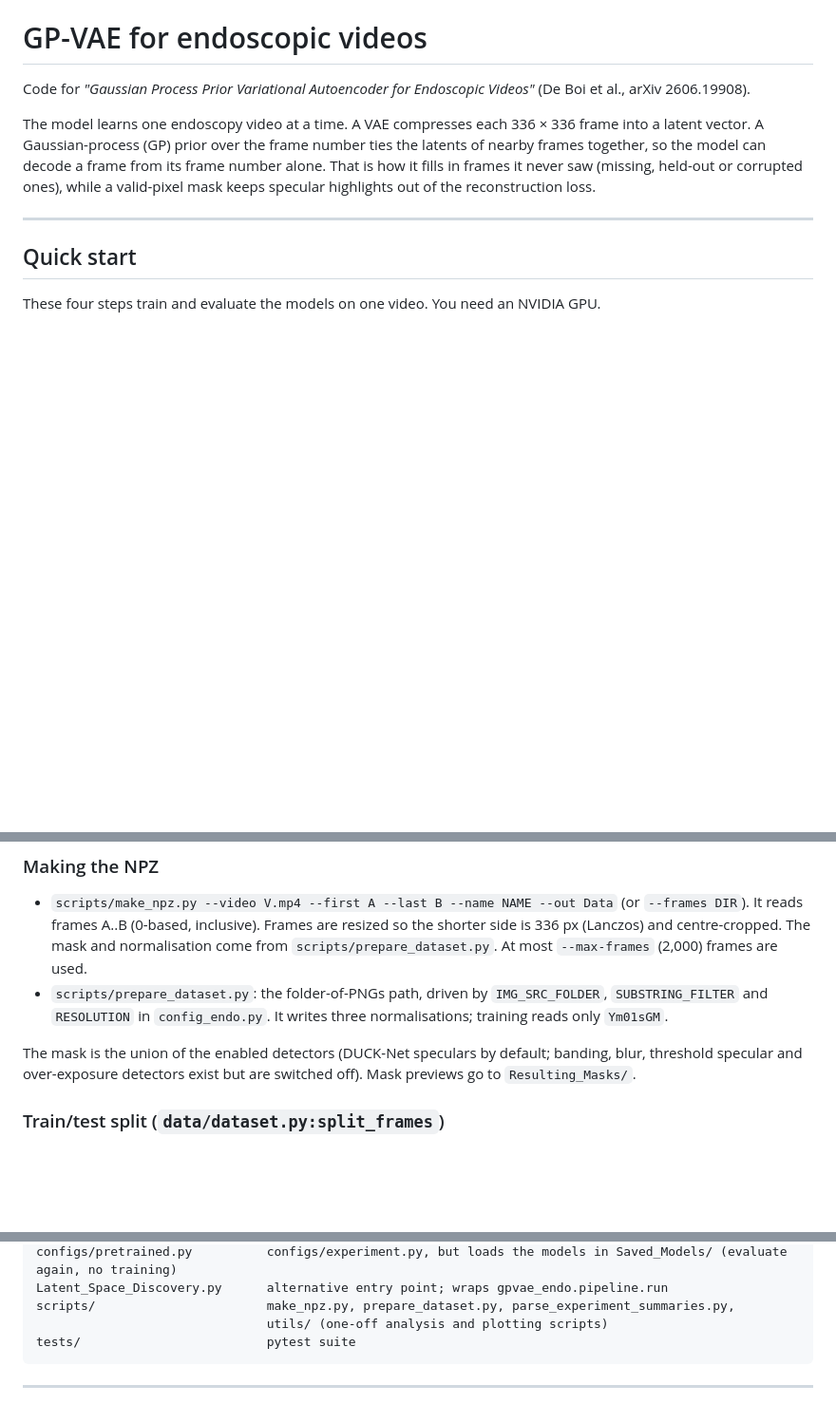
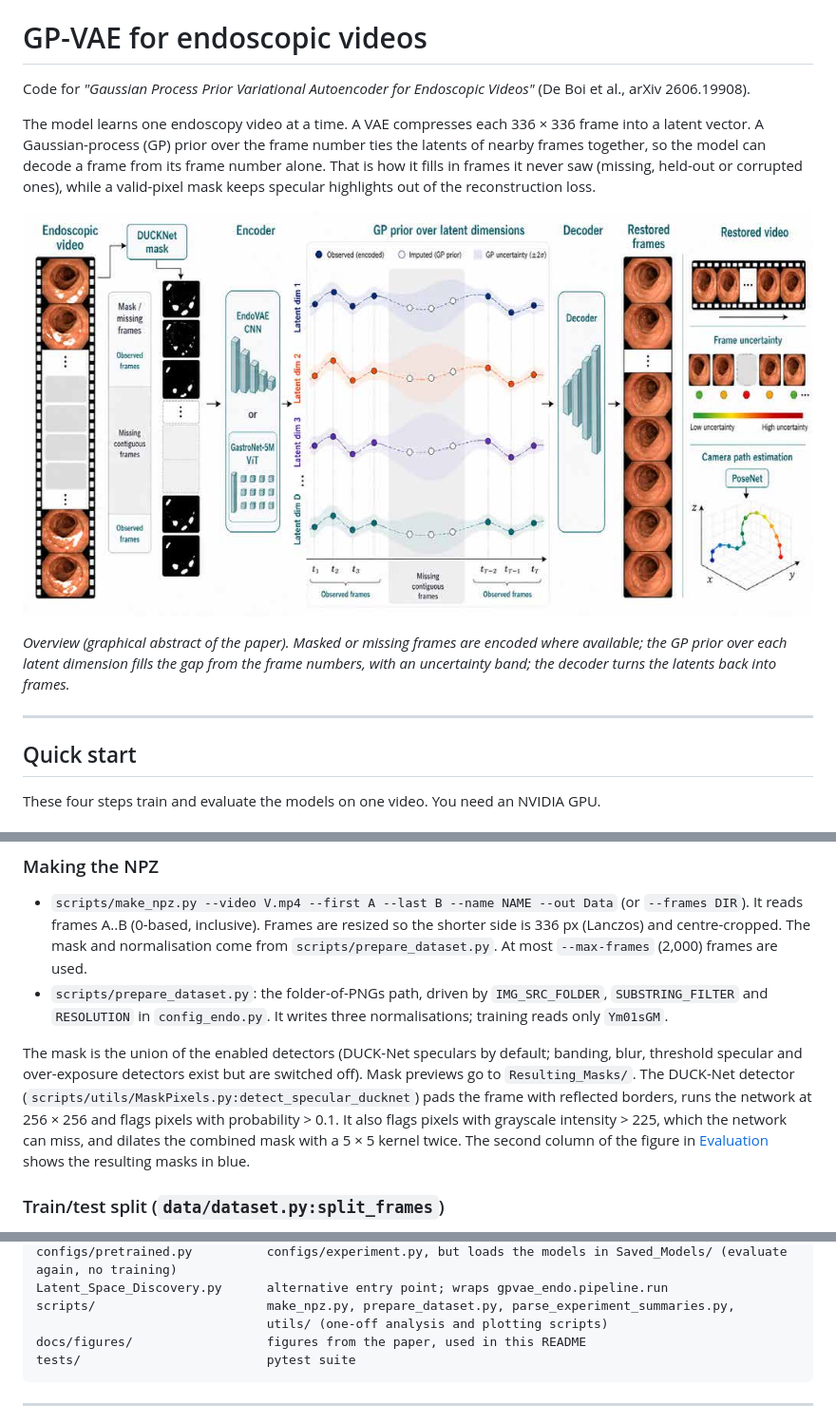
Before and after one commit to IvanDeBoi/Gaussian-Process-Prior-Variational-Autoencoder-for-Endoscopic-Videos, a Markdown page: README.md, 3 parts joined by grey strips. Shown at 95% size. GitHub-like rendering; pictures changed too: docs/figures/overview.jpg (added); blank space fills up the shorter version.

````diff
--- a/README.md
+++ b/README.md
@@ -8,6 +8,14 @@ A Gaussian-process (GP) prior over the frame number ties the latents of nearby f
 model can decode a frame from its frame number alone. That is how it fills in frames it never saw
 (missing, held-out or corrupted ones), while a valid-pixel mask keeps specular highlights out of the
 reconstruction loss.
+
+<p align="center">
+  <img src="docs/figures/overview.jpg" alt="Pipeline: endoscopic video with DUCK-Net mask and missing frames, encoder (EndoVAE CNN or GastroNet ViT), GP prior over each latent dimension with imputed points and uncertainty in the gap, decoder, restored frames with per-frame uncertainty and camera path estimation" width="900">
+</p>
+
+*Overview (graphical abstract of the paper). Masked or missing frames are encoded where available; the GP
+prior over each latent dimension fills the gap from the frame numbers, with an uncertainty band; the decoder
+turns the latents back into frames.*
 
 ---
 
@@ -307,6 +331,10 @@ Each video is one NPZ file, `Data/<video> 336 X Ym01sGM.npz`:
 
 The mask is the union of the enabled detectors (DUCK-Net speculars by default; banding, blur, threshold
 specular and over-exposure detectors exist but are switched off). Mask previews go to `Resulting_Masks/`.
+The DUCK-Net detector (`scripts/utils/MaskPixels.py:detect_specular_ducknet`) pads the frame with reflected
+borders, runs the network at 256 × 256 and flags pixels with probability > 0.1. It also flags pixels with
+grayscale intensity > 225, which the network can miss, and dilates the combined mask with a 5 × 5 kernel
+twice. The second column of the figure in [Evaluation](#5-evaluation) shows the resulting masks in blue.
 
 ### Train/test split (`data/dataset.py:split_frames`)
 
@@ -425,6 +471,7 @@ configs/pretrained.py          configs/experiment.py, but loads the models in Sa
 Latent_Space_Discovery.py      alternative entry point; wraps gpvae_endo.pipeline.run
 scripts/                       make_npz.py, prepare_dataset.py, parse_experiment_summaries.py,
                                utils/ (one-off analysis and plotting scripts)
+docs/figures/                  figures from the paper, used in this README
 tests/                         pytest suite
 ```
 
````
Also changed, not shown: other parts of README.md (+34 -0 lines), docs/figures/latent_trajectories.jpg (added), docs/figures/model.jpg (added), docs/figures/reconstructions.jpg (added), docs/figures/test_split.jpg (added).
